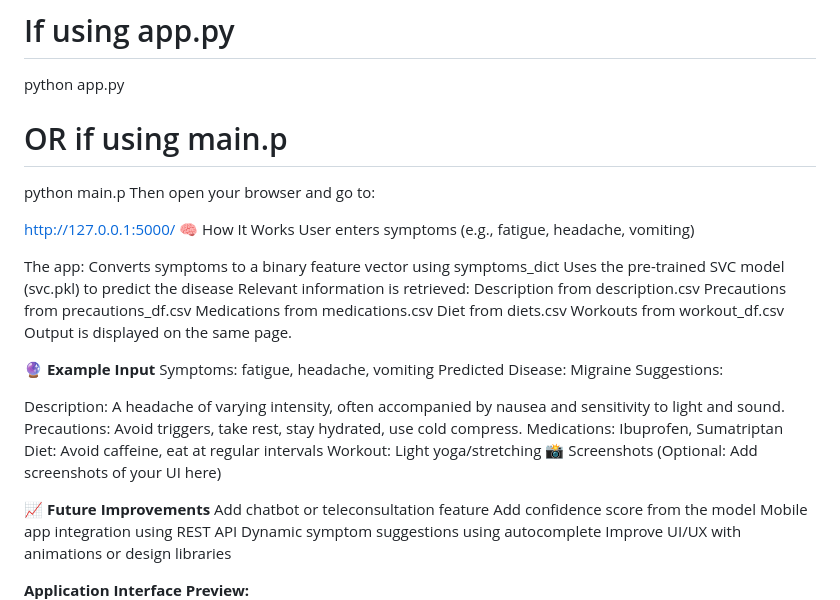
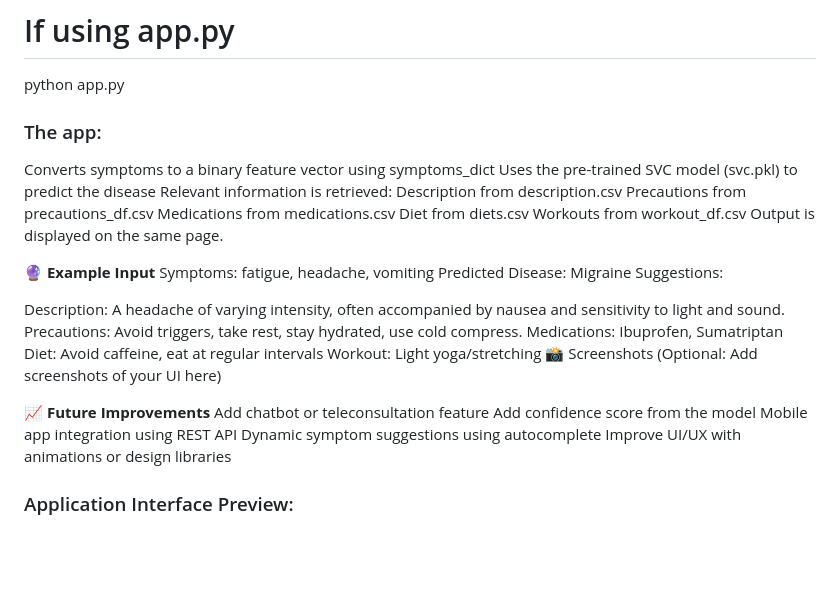
Before and after one commit to Rachana16-2004/Medication-Machine-Learning, a Markdown page: README.md, the part around the change printed below. Rendered like a GitHub page; blank space fills up the shorter version.

```diff
--- a/README.md
+++ b/README.md
@@ -56,16 +56,7 @@ pip install flask pandas numpy scikit-learn
 
 # If using app.py
 python app.py
-
-# OR if using main.p
-python main.p
-Then open your browser and go to:
-
-http://127.0.0.1:5000/
-🧠 How It Works
-User enters symptoms (e.g., fatigue, headache, vomiting)
-
-The app:
+### The app:
 Converts symptoms to a binary feature vector using symptoms_dict
 Uses the pre-trained SVC model (svc.pkl) to predict the disease
 Relevant information is retrieved:
@@ -96,5 +87,5 @@ Mobile app integration using REST API
 Dynamic symptom suggestions using autocomplete
 Improve UI/UX with animations or design libraries
 
-**Application Interface Preview:**
+### Application Interface Preview:
 ![My Logo](https://github.com/Rachana16-2004/Medication-Machine-Learning/blob/main/Screenshot%202025-07-11%20183757.png?raw=true)
```
Also changed, not shown: other parts of README.md (+1 -0 lines).
